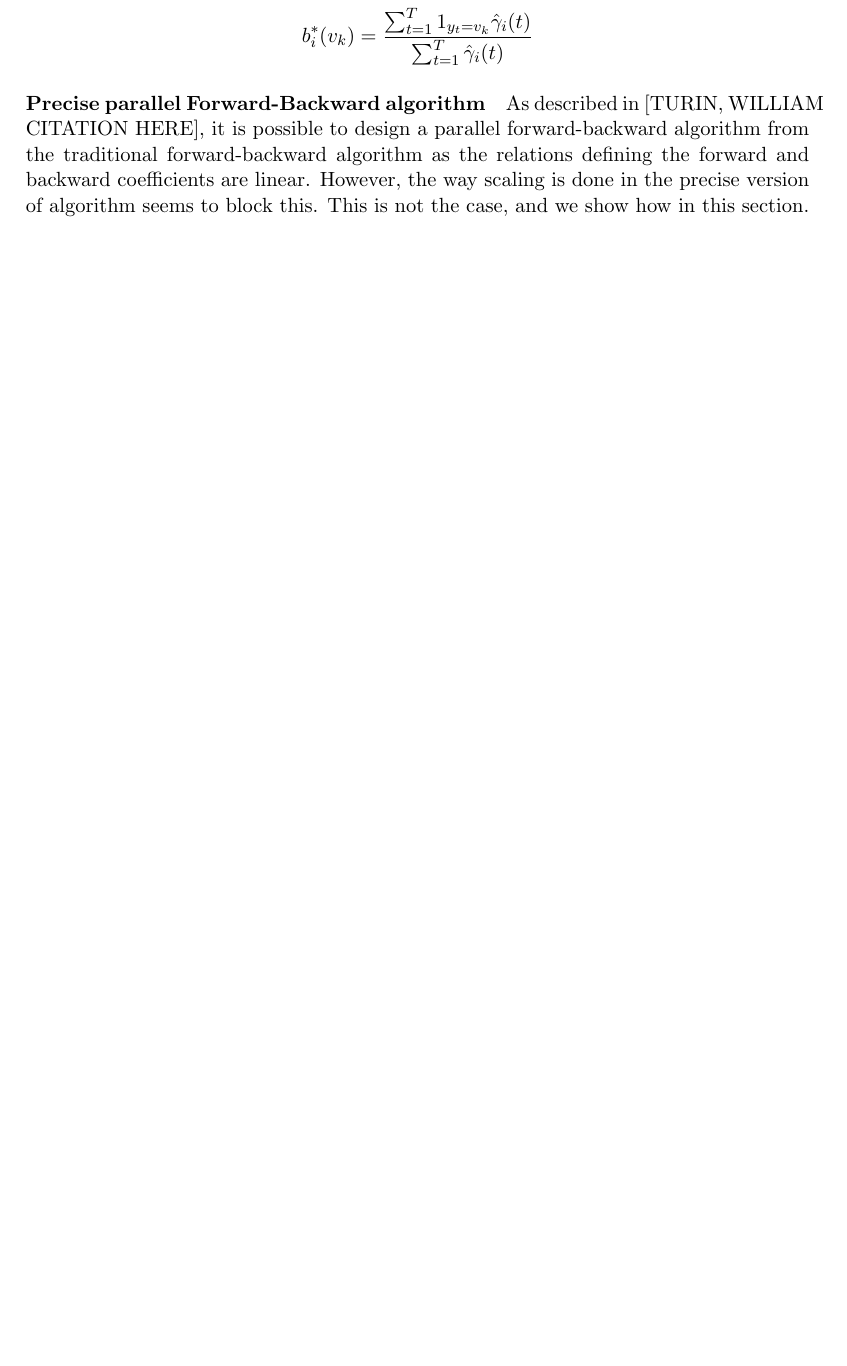
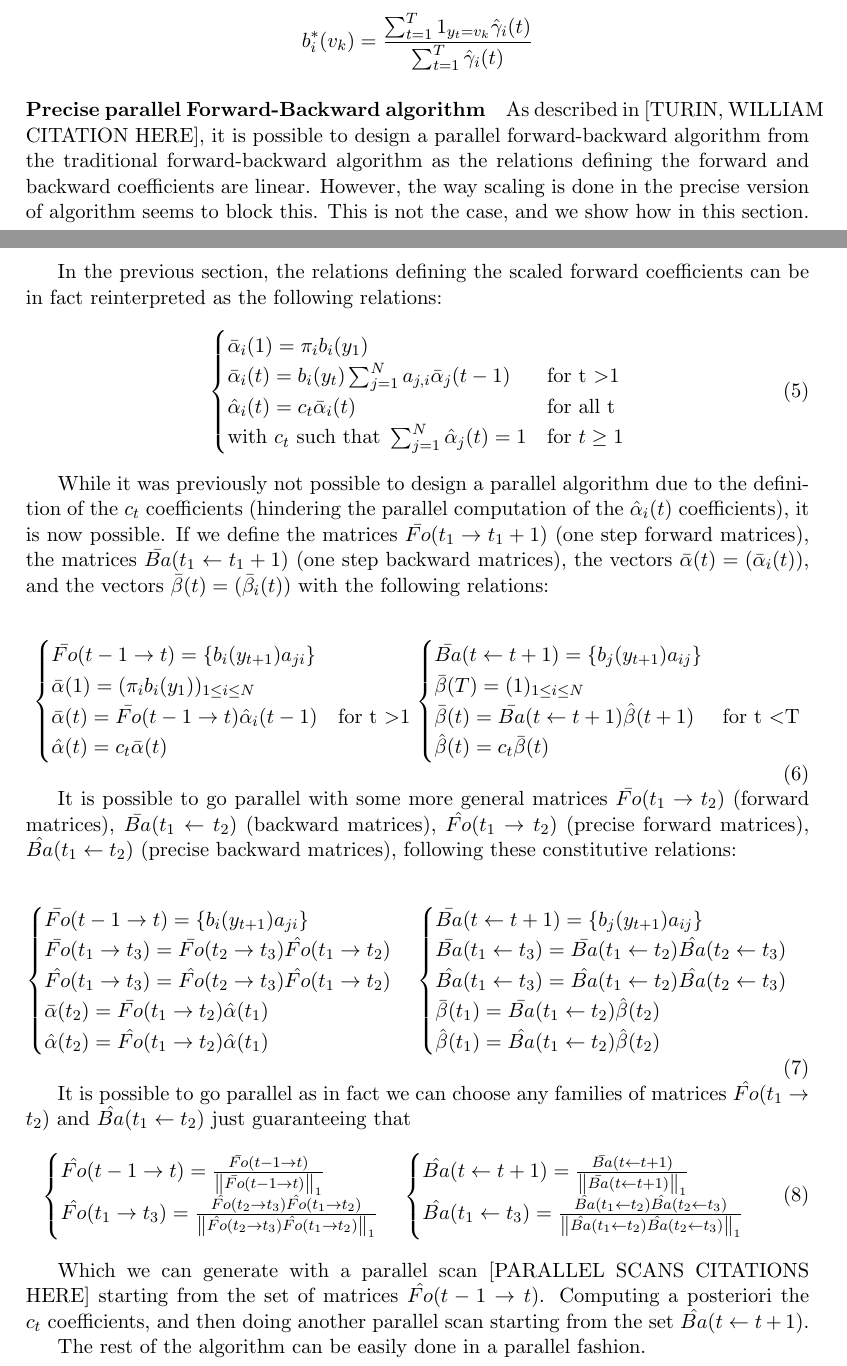
Before and after one commit to ChristianMct/bigdata-event-stream-detection, a LaTeX document (report/report.tex, which reads report/hiddenMarkovModel.tex): part of page 8 of 9 before the commit and two parts of pages 8 and 9 of 11 after it, the two joined at a grey line, cut so that both start at the same text, the shorter picture padded with empty space. Compiled offline with pdfLaTeX.

Commit message:
More about the precise parallel Baum-Welch algorithm

```diff
--- a/report/hiddenMarkovModel.tex
+++ b/report/hiddenMarkovModel.tex
@@ -100,4 +100,65 @@ And the emission distribution update using
 \paragraph{Precise parallel Forward-Backward algorithm}
 As described in [TURIN, WILLIAM CITATION HERE], it is possible to design a parallel forward-backward algorithm from the traditional forward-backward algorithm as the relations defining the forward and backward coefficients are linear. However, the way scaling is done in the precise version of algorithm seems to block this. This is not the case, and we show how in this section.
 
+In the previous section, the relations defining the scaled forward coefficients can be in fact reinterpreted as the following relations:
+\begin{equation}
+\begin{cases}
+\bar{\alpha}_i(1) = \pi_i b_i(y_1) & \\
+\bar{\alpha}_i(t) = b_i(y_t)\sum_{j=1}^{N}{a_{j,i}\bar{\alpha}_j(t-1)} & \text{for t \textgreater 1} \\
+\hat{\alpha}_i(t) = c_t \bar{\alpha}_i(t) & \text{for all t} \\
+\text{with } c_t \text{ such that } \sum_{j=1}^{N}{\hat{\alpha}_j(t)} = 1 & \text{for }t \ge 1
+\end{cases}
+\end{equation}
 
+While it was previously not possible to design a parallel algorithm due to the definition of the $c_t$ coefficients (hindering the parallel computation of the $\hat{\alpha}_i(t)$ coefficients), it is now possible.
+If we define the matrices $\bar{Fo}(t_1 \rightarrow t_1 + 1)$ (one step forward matrices), the matrices $\bar{Ba}( t_1 \leftarrow t_1 + 1)$ (one step backward matrices), the vectors $\bar{\alpha}(t)=(\bar{\alpha}_i(t))$, and the vectors $\bar{\beta}(t)=(\bar{\beta}_i(t))$ with the following relations:
+
+\begin{equation}
+\begin{cases}
+\bar{Fo}( t - 1 \rightarrow t) =  \{b_i(y_{t+1})a_{ji}\} & \\
+\bar{\alpha}(1) =  (\pi_i b_i(y_1))_{1 \le i \le N} & \\
+\bar{\alpha}(t) =  \bar{Fo}( t - 1 \rightarrow t) \hat{\alpha}_i(t - 1) & \text{for t \textgreater 1} \\
+\hat{\alpha}(t) = c_t \bar{\alpha}(t) &
+\end{cases}
+\begin{cases}
+\bar{Ba}( t \leftarrow t + 1) = \{b_j(y_{t+1})a_{ij}\} & \\
+\bar{\beta}(T) = (1)_{1 \le i \le N} & \\
+\bar{\beta}(t) =  \bar{Ba}( t \leftarrow t + 1) \hat{\beta}(t + 1) & \text{for t \textless T} \\
+\hat{\beta}(t) = c_t \bar{\beta}(t) &
+\end{cases}
+\end{equation}
+
+It is possible to go parallel with some more general matrices $\bar{Fo}(t_1 \rightarrow t_2)$ (forward matrices), $\bar{Ba}(t_1 \leftarrow t_2)$ (backward matrices), $\hat{Fo}(t_1 \rightarrow t_2)$ (precise forward matrices), $\hat{Ba}(t_1 \leftarrow t_2)$ (precise backward matrices), following these constitutive relations:
+
+\begin{equation}
+\begin{cases}
+\bar{Fo}( t - 1 \rightarrow t) =  \{b_i(y_{t+1})a_{ji}\} & \\
+\bar{Fo}( t_1 \rightarrow t_3) =   \bar{Fo}( t_2 \rightarrow t_3) \hat{Fo}( t_1 \rightarrow t_2)& \\
+\hat{Fo}( t_1 \rightarrow t_3) =   \hat{Fo}( t_2 \rightarrow t_3) \hat{Fo}( t_1 \rightarrow t_2)& \\
+\bar{\alpha}(t_2) =  \bar{Fo}( t_1 \rightarrow t_2) \hat{\alpha}(t_1) & \\
+\hat{\alpha}(t_2) =  \hat{Fo}( t_1 \rightarrow t_2) \hat{\alpha}(t_1) &
+\end{cases}
+\begin{cases}
+\bar{Ba}( t \leftarrow t + 1) = \{b_j(y_{t+1})a_{ij}\} & \\
+\bar{Ba}(t_1 \leftarrow t_3) = \bar{Ba}(t_1 \leftarrow t_2) \hat{Ba}(t_2 \leftarrow t_3) & \\
+\hat{Ba}(t_1 \leftarrow t_3) = \hat{Ba}(t_1 \leftarrow t_2) \hat{Ba}(t_2 \leftarrow t_3) & \\
+\bar{\beta}(t_1) =  \bar{Ba}( t_1 \leftarrow t_2) \hat{\beta}(t_2) & \\
+\hat{\beta}(t_1) =  \hat{Ba}( t_1 \leftarrow t_2) \hat{\beta}(t_2) & \\
+\end{cases}
+\end{equation}
+
+It is possible to go parallel as in fact we can choose any families of matrices $\hat{Fo}(t_1 \rightarrow t_2)$ and $\hat{Ba}(t_1 \leftarrow t_2)$ just guaranteeing that
+\begin{equation}
+\begin{cases}
+\hat{Fo}( t - 1 \rightarrow t) = \frac{\bar{Fo}( t - 1 \rightarrow t)}{\norm{\bar{Fo}( t - 1 \rightarrow t)}_1} & \\
+\hat{Fo}( t_1 \rightarrow t_3) =   \frac{\hat{Fo}( t_2 \rightarrow t_3) \hat{Fo}( t_1 \rightarrow t_2)}{\norm{\hat{Fo}( t_2 \rightarrow t_3) \hat{Fo}( t_1 \rightarrow t_2)}_1}& \\
+\end{cases}
+\begin{cases}
+\hat{Ba}(t \leftarrow t+1) = \frac{\bar{Ba}(t \leftarrow t+1)}{\norm{\bar{Ba}(t \leftarrow t+1)}_1} & \\
+\hat{Ba}(t_1 \leftarrow t_3) = \frac{\hat{Ba}(t_1 \leftarrow t_2) \hat{Ba}(t_2 \leftarrow t_3)}{\norm{\hat{Ba}(t_1 \leftarrow t_2) \hat{Ba}(t_2 \leftarrow t_3)}_1} & \\
+\end{cases}
+\end{equation}
+
+Which we can generate with a parallel scan [PARALLEL SCANS CITATIONS HERE] starting from the set of matrices $\hat{Fo}( t - 1 \rightarrow t)$. Computing a posteriori the $c_t$ coefficients, and then doing another parallel scan starting from the set $\hat{Ba}(t \leftarrow t+1)$.
+
+The rest of the algorithm can be easily done in a parallel fashion.
--- a/report/report.tex
+++ b/report/report.tex
@@ -6,6 +6,7 @@
 \usepackage{listings}
 \usepackage{color}
 \usepackage{amsmath}
+\newcommand\norm[1]{\left\lVert#1\right\rVert}
 \usepackage{amsfonts}
 \usepackage{float}
 \usepackage{tabularx}
```
Also changed, not shown: report/hiddenMarkovModel.tex (15 more changed lines).
